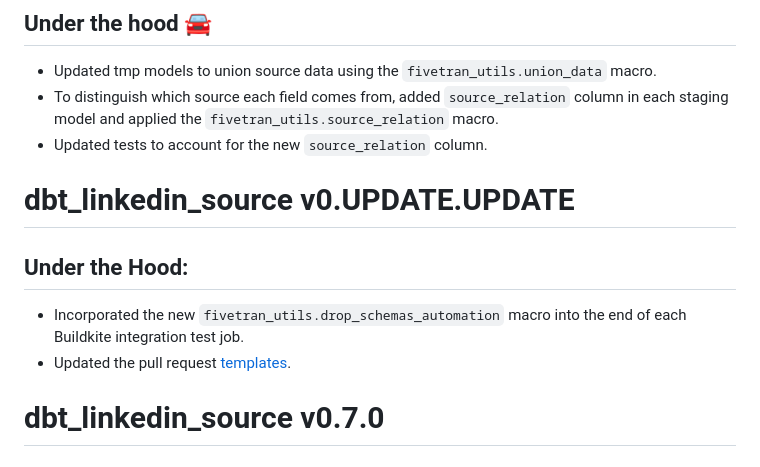
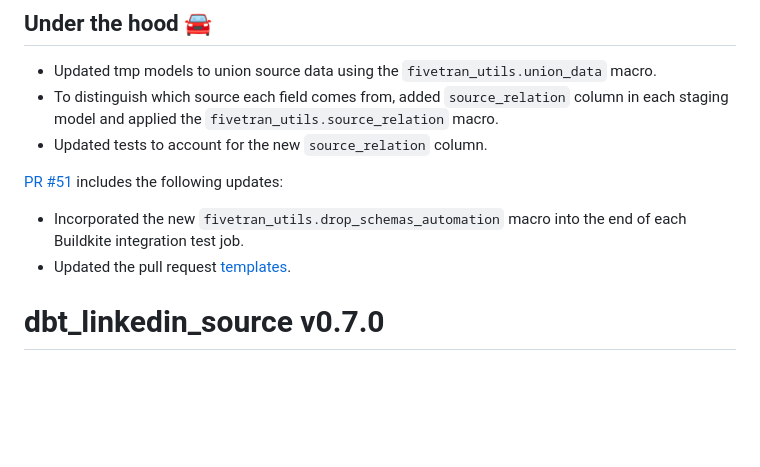
Before and after one commit to fivetran/dbt_linkedin_source, a Markdown page: CHANGELOG.md, the part around the change. GitHub-like rendering; blank space fills up the shorter version.

Commit message:
update changelog

```diff
--- a/CHANGELOG.md
+++ b/CHANGELOG.md
@@ -8,12 +8,10 @@
 - To distinguish which source each field comes from, added `source_relation` column in each staging model and applied the `fivetran_utils.source_relation` macro.
 - Updated tests to account for the new `source_relation` column.
 
-# dbt_linkedin_source v0.UPDATE.UPDATE
-
- ## Under the Hood:
-
+[PR #51](https://github.com/fivetran/dbt_linkedin_source/pull/51) includes the following updates:
 - Incorporated the new `fivetran_utils.drop_schemas_automation` macro into the end of each Buildkite integration test job.
 - Updated the pull request [templates](/.github).
+
 # dbt_linkedin_source v0.7.0
 ## 🚨 Breaking Changes 🚨
 Due to Linkedin Ads API [change in January 2023](https://learn.microsoft.com/en-us/linkedin/marketing/integrations/recent-changes?view=li-lms-2022-12#january-2023), there have been updates in the Linkedin Ads Fivetran Connector and therefore, updates to this Linkedin package.
```
